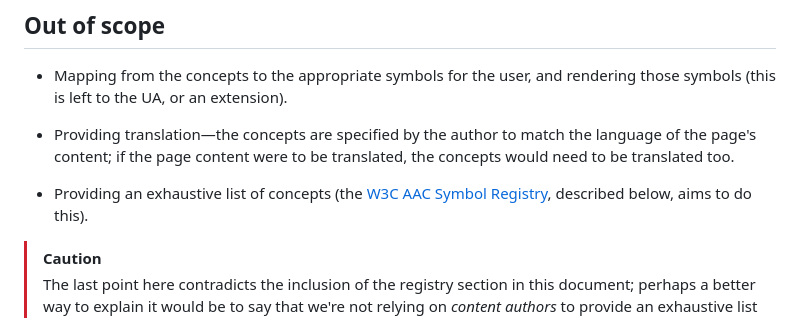
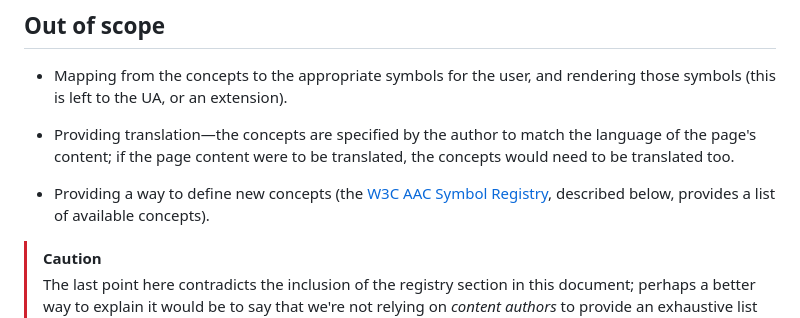
Before and after one commit to w3c/adapt, a Markdown page: explainers/symbols.md, the part around the change. GitHub-like rendering.

Commit message:
Clarify scope point about the registry

```diff
--- a/explainers/symbols.md
+++ b/explainers/symbols.md
@@ -104,7 +104,7 @@ Please note the following limitations:
 
 * Providing translation&mdash;the concepts are specified by the author to match the language of the page's content; if the page content were to be translated, the concepts would need to be translated too.
 
-* Providing an exhaustive list of concepts (the [W3C AAC Symbol Registry](#the-w3c-aac-symbol-registry), described below, aims to do this).
+* Providing a way to define new concepts (the [W3C AAC Symbol Registry](#the-w3c-aac-symbol-registry), described below, provides a list of available concepts).
 
 > [!CAUTION]
 > The last point here contradicts the inclusion of the registry section in this document; perhaps a better way to explain it would be to say that we're not relying on _content authors_ to provide an exhaustive list of concepts&mdash;rather that we have one, from Bliss, in the form of the registry.
```
